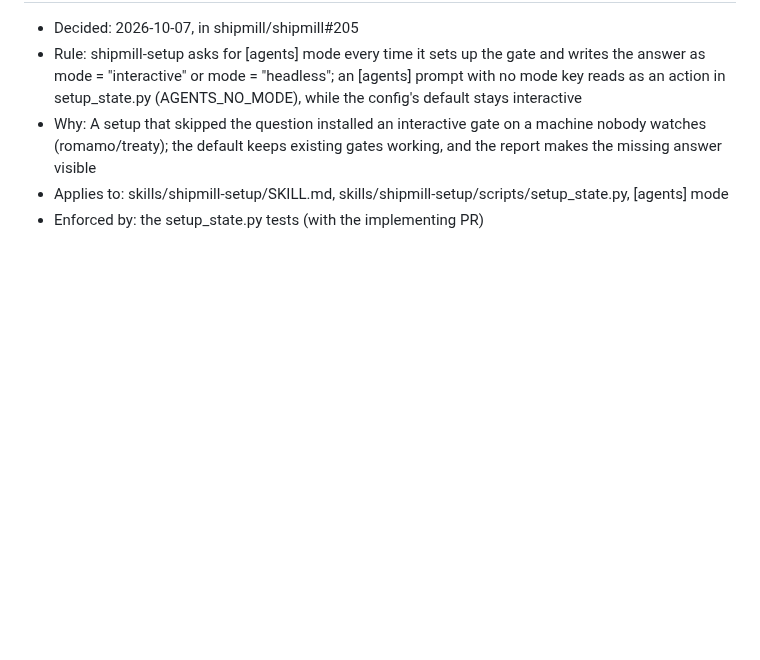
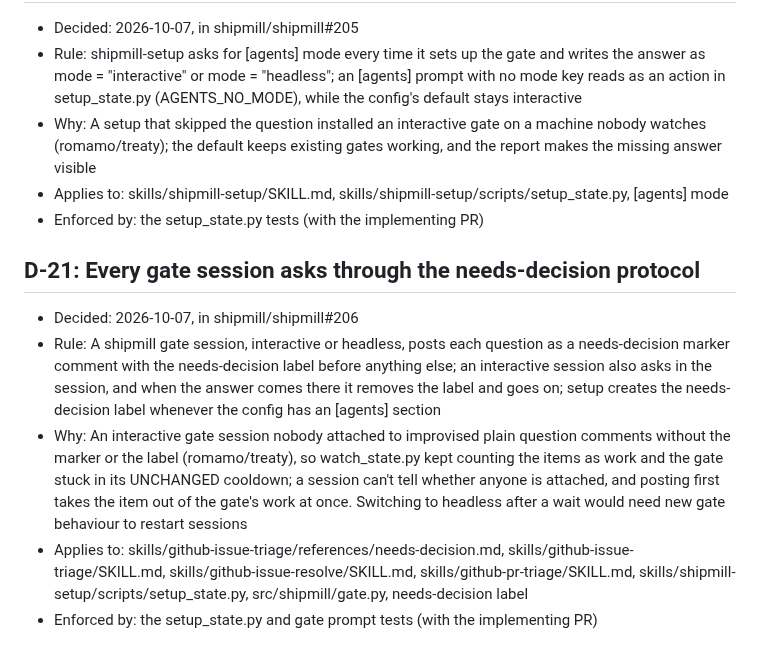
Before and after one commit to romamo/release-lanes, a Markdown page: docs/decisions.md, the part around the change. Drawn GitHub-style; blank space fills up the shorter version.

Commit message:
Record D-21: every gate session asks through the needs-decision protocol (#206)
Co-Authored-By: Claude Opus 5.5 <noreply@anthropic.com>

```diff
--- a/docs/decisions.md
+++ b/docs/decisions.md
@@ -167,3 +167,11 @@ entry that supersedes it, never by editing an old one.
 - Why: A setup that skipped the question installed an interactive gate on a machine nobody watches (romamo/treaty); the default keeps existing gates working, and the report makes the missing answer visible
 - Applies to: skills/shipmill-setup/SKILL.md, skills/shipmill-setup/scripts/setup_state.py, [agents] mode
 - Enforced by: the setup_state.py tests (with the implementing PR)
+
+## D-21: Every gate session asks through the needs-decision protocol
+
+- Decided: 2026-10-07, in shipmill/shipmill#206
+- Rule: A shipmill gate session, interactive or headless, posts each question as a needs-decision marker comment with the needs-decision label before anything else; an interactive session also asks in the session, and when the answer comes there it removes the label and goes on; setup creates the needs-decision label whenever the config has an [agents] section
+- Why: An interactive gate session nobody attached to improvised plain question comments without the marker or the label (romamo/treaty), so watch_state.py kept counting the items as work and the gate stuck in its UNCHANGED cooldown; a session can't tell whether anyone is attached, and posting first takes the item out of the gate's work at once. Switching to headless after a wait would need new gate behaviour to restart sessions
+- Applies to: skills/github-issue-triage/references/needs-decision.md, skills/github-issue-triage/SKILL.md, skills/github-issue-resolve/SKILL.md, skills/github-pr-triage/SKILL.md, skills/shipmill-setup/scripts/setup_state.py, src/shipmill/gate.py, needs-decision label
+- Enforced by: the setup_state.py and gate prompt tests (with the implementing PR)
```
Also changed, not shown: CHANGELOG.md (+6 -0 lines).
